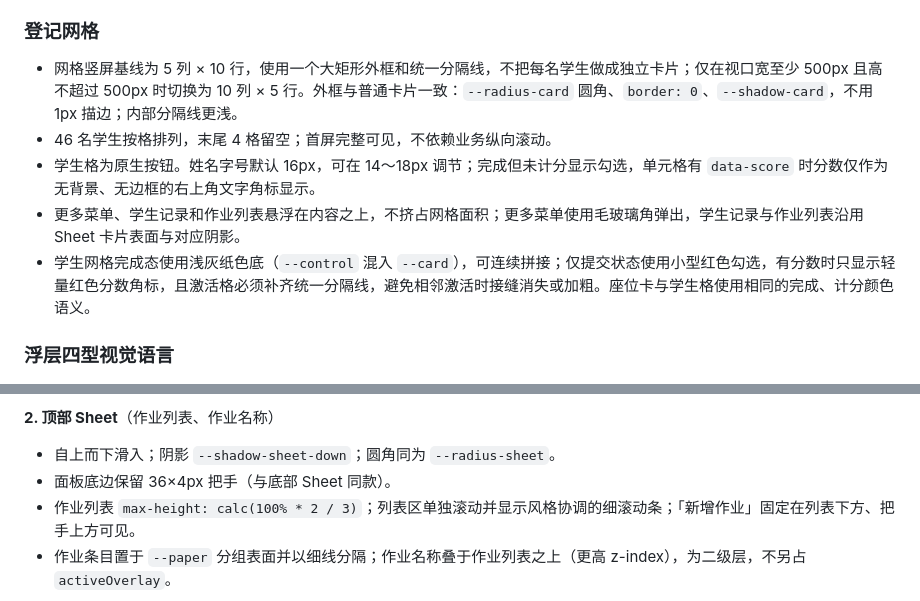
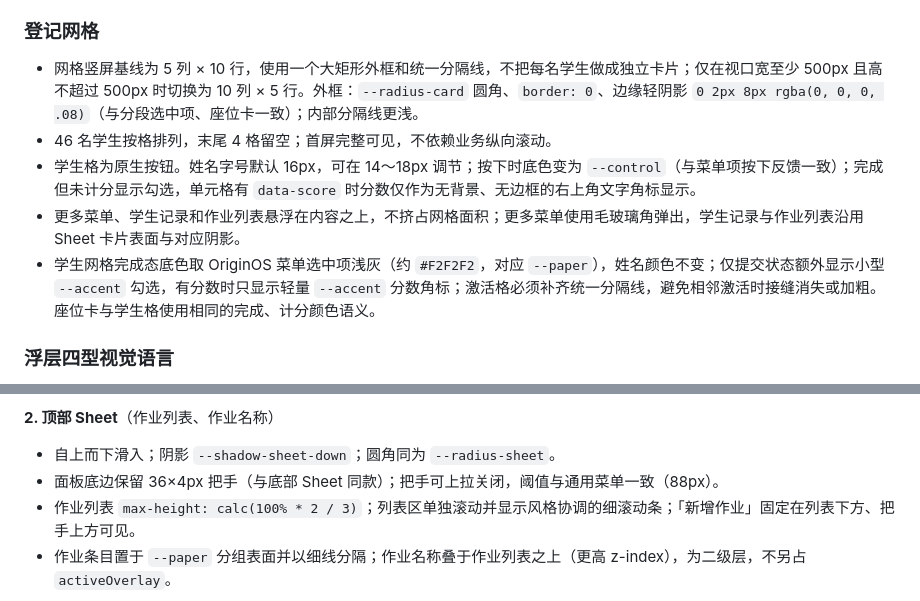
Before and after one commit to gzy622/MyWS2, a Markdown page: specs/01-visual.md, 2 parts joined by grey strips. Drawn GitHub-style.

Commit message:
docs(visual): 同步把手拖动关闭与网格完成态视觉约定
Co-authored-by: Cursor <cursoragent@cursor.com>

```diff
--- a/specs/01-visual.md
+++ b/specs/01-visual.md
@@ -95,11 +95,11 @@
 
 ### 登记网格
 
-- 网格竖屏基线为 5 列 × 10 行，使用一个大矩形外框和统一分隔线，不把每名学生做成独立卡片；仅在视口宽至少 500px 且高不超过 500px 时切换为 10 列 × 5 行。外框与普通卡片一致：`--radius-card` 圆角、`border: 0`、`--shadow-card`，不用 1px 描边；内部分隔线更浅。
+- 网格竖屏基线为 5 列 × 10 行，使用一个大矩形外框和统一分隔线，不把每名学生做成独立卡片；仅在视口宽至少 500px 且高不超过 500px 时切换为 10 列 × 5 行。外框：`--radius-card` 圆角、`border: 0`、边缘轻阴影 `0 2px 8px rgba(0, 0, 0, .08)`（与分段选中项、座位卡一致）；内部分隔线更浅。
 - 46 名学生按格排列，末尾 4 格留空；首屏完整可见，不依赖业务纵向滚动。
-- 学生格为原生按钮。姓名字号默认 16px，可在 14～18px 调节；完成但未计分显示勾选，单元格有 `data-score` 时分数仅作为无背景、无边框的右上角文字角标显示。
+- 学生格为原生按钮。姓名字号默认 16px，可在 14～18px 调节；按下时底色变为 `--control`（与菜单项按下反馈一致）；完成但未计分显示勾选，单元格有 `data-score` 时分数仅作为无背景、无边框的右上角文字角标显示。
 - 更多菜单、学生记录和作业列表悬浮在内容之上，不挤占网格面积；更多菜单使用毛玻璃角弹出，学生记录与作业列表沿用 Sheet 卡片表面与对应阴影。
-- 学生网格完成态使用浅灰纸色底（`--control` 混入 `--card`），可连续拼接；仅提交状态使用小型红色勾选，有分数时只显示轻量红色分数角标，且激活格必须补齐统一分隔线，避免相邻激活时接缝消失或加粗。座位卡与学生格使用相同的完成、计分颜色语义。
+- 学生网格完成态底色取 OriginOS 菜单选中项浅灰（约 `#F2F2F2`，对应 `--paper`），姓名颜色不变；仅提交状态额外显示小型 `--accent` 勾选，有分数时只显示轻量 `--accent` 分数角标；激活格必须补齐统一分隔线，避免相邻激活时接缝消失或加粗。座位卡与学生格使用相同的完成、计分颜色语义。
 
 ### 浮层四型视觉语言
 
@@ -121,7 +121,7 @@
 **2. 顶部 Sheet**（作业列表、作业名称）
 
 - 自上而下滑入；阴影 `--shadow-sheet-down`；圆角同为 `--radius-sheet`。
-- 面板底边保留 36×4px 把手（与底部 Sheet 同款）。
+- 面板底边保留 36×4px 把手（与底部 Sheet 同款）；把手可上拉关闭，阈值与通用菜单一致（88px）。
 - 作业列表 `max-height: calc(100% * 2 / 3)`；列表区单独滚动并显示风格协调的细滚动条；「新增作业」固定在列表下方、把手上方可见。
 - 作业条目置于 `--paper` 分组表面并以细线分隔；作业名称叠于作业列表之上（更高 z-index），为二级层，不另占 `activeOverlay`。
 
```
